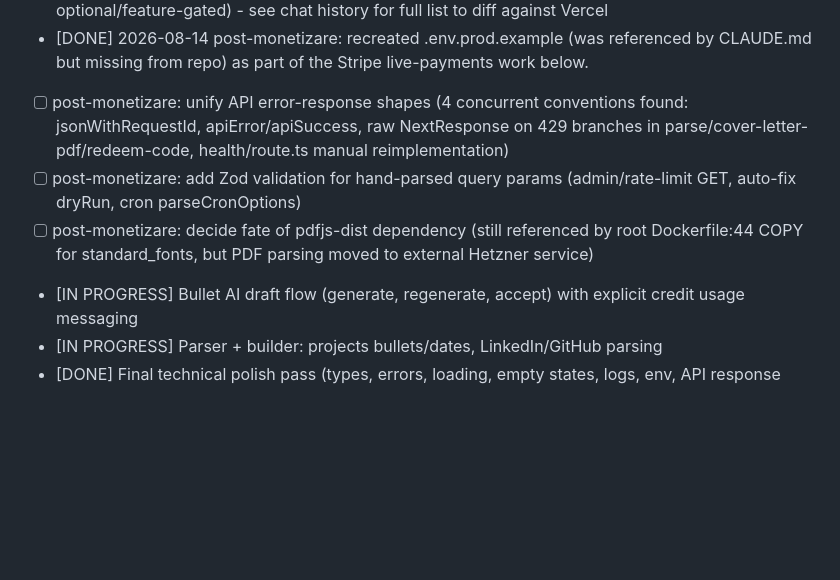
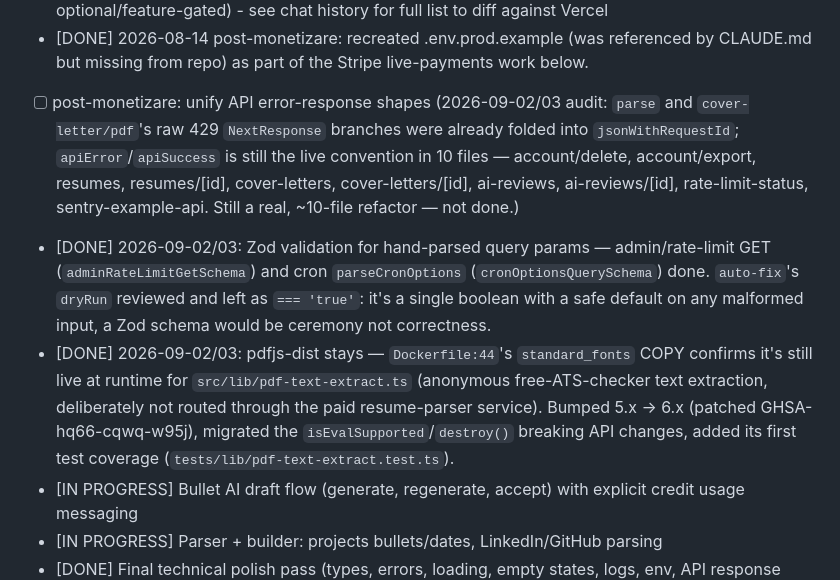
Before and after one commit to teodor-vladconstantin/joben-ai-resume, a Markdown page: TODO.md, the part around the change. Drawn GitHub-style; blank space fills up the shorter version.

Commit message:
docs: update TODO.md backlog status after CVE/validation audit
Marks the pdfjs-dist-fate and hand-parsed-query-param items resolved
(with findings), and narrows the API-response-unification item to its
actual remaining scope (10 files still on apiError/apiSuccess) now that
parse/cover-letter-pdf's raw 429 branches are already on jsonWithRequestId.

Co-Authored-By: Claude Sonnet 5 <noreply@anthropic.com>
Claude-Session: https://claude.ai/code/session_01FhYdnwEgVrSWHX6GCsoVR4

```diff
--- a/TODO.md
+++ b/TODO.md
@@ -486,9 +486,9 @@
 - [DONE] Deep cleanup FAZA 3 fix: Zod validation + Upstash rate limiting (20/hour) on resumes/export-latex and resumes POST
 - [DONE] Deep cleanup FAZA 4: operational cleanup audit — console.log: none in src/ (already clean); console.error: 7 sites audited, none have Sentry.captureException at the same catch site, all kept (src/lib/logger.ts:46, src/lib/anthropic-with-limits.ts:236, src/lib/ratelimit.ts:497, src/app/api/health/route.ts:160, src/app/error.tsx:12, src/app/resumes/page.tsx:62/64); TODO/FIXME: none in src/; env vars: 32 referenced in code (5 hard-required via src/lib/env.ts, rest optional/feature-gated) - see chat history for full list to diff against Vercel
 - [DONE] 2026-08-14 post-monetizare: recreated .env.prod.example (was referenced by CLAUDE.md but missing from repo) as part of the Stripe live-payments work below.
-- [ ] post-monetizare: unify API error-response shapes (4 concurrent conventions found: jsonWithRequestId, apiError/apiSuccess, raw NextResponse on 429 branches in parse/cover-letter-pdf/redeem-code, health/route.ts manual reimplementation)
-- [ ] post-monetizare: add Zod validation for hand-parsed query params (admin/rate-limit GET, auto-fix dryRun, cron parseCronOptions)
-- [ ] post-monetizare: decide fate of pdfjs-dist dependency (still referenced by root Dockerfile:44 COPY for standard_fonts, but PDF parsing moved to external Hetzner service)
+- [ ] post-monetizare: unify API error-response shapes (2026-09-02/03 audit: `parse` and `cover-letter/pdf`'s raw 429 `NextResponse` branches were already folded into `jsonWithRequestId`; `apiError`/`apiSuccess` is still the live convention in 10 files — account/delete, account/export, resumes, resumes/[id], cover-letters, cover-letters/[id], ai-reviews, ai-reviews/[id], rate-limit-status, sentry-example-api. Still a real, ~10-file refactor — not done.)
+- [DONE] 2026-09-02/03: Zod validation for hand-parsed query params — admin/rate-limit GET (`adminRateLimitGetSchema`) and cron `parseCronOptions` (`cronOptionsQuerySchema`) done. `auto-fix`'s `dryRun` reviewed and left as `=== 'true'`: it's a single boolean with a safe default on any malformed input, a Zod schema would be ceremony not correctness.
+- [DONE] 2026-09-02/03: pdfjs-dist stays — `Dockerfile:44`'s `standard_fonts` COPY confirms it's still live at runtime for `src/lib/pdf-text-extract.ts` (anonymous free-ATS-checker text extraction, deliberately not routed through the paid resume-parser service). Bumped 5.x -> 6.x (patched GHSA-hq66-cqwq-w95j), migrated the `isEvalSupported`/`destroy()` breaking API changes, added its first test coverage (`tests/lib/pdf-text-extract.test.ts`).
 - [IN PROGRESS] Bullet AI draft flow (generate, regenerate, accept) with explicit credit usage messaging
 - [IN PROGRESS] Parser + builder: projects bullets/dates, LinkedIn/GitHub parsing
 - [DONE] Final technical polish pass (types, errors, loading, empty states, logs, env, API response shape, mobile, lint)
```
